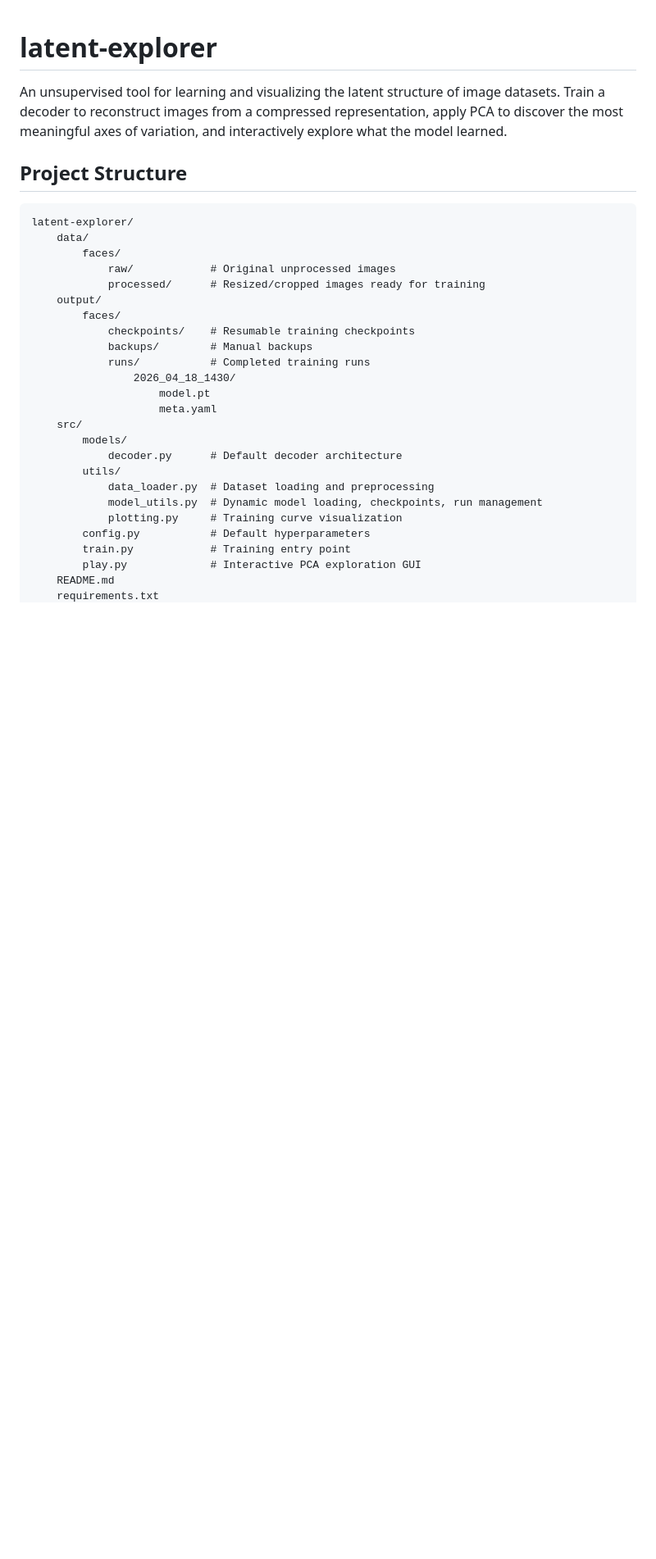
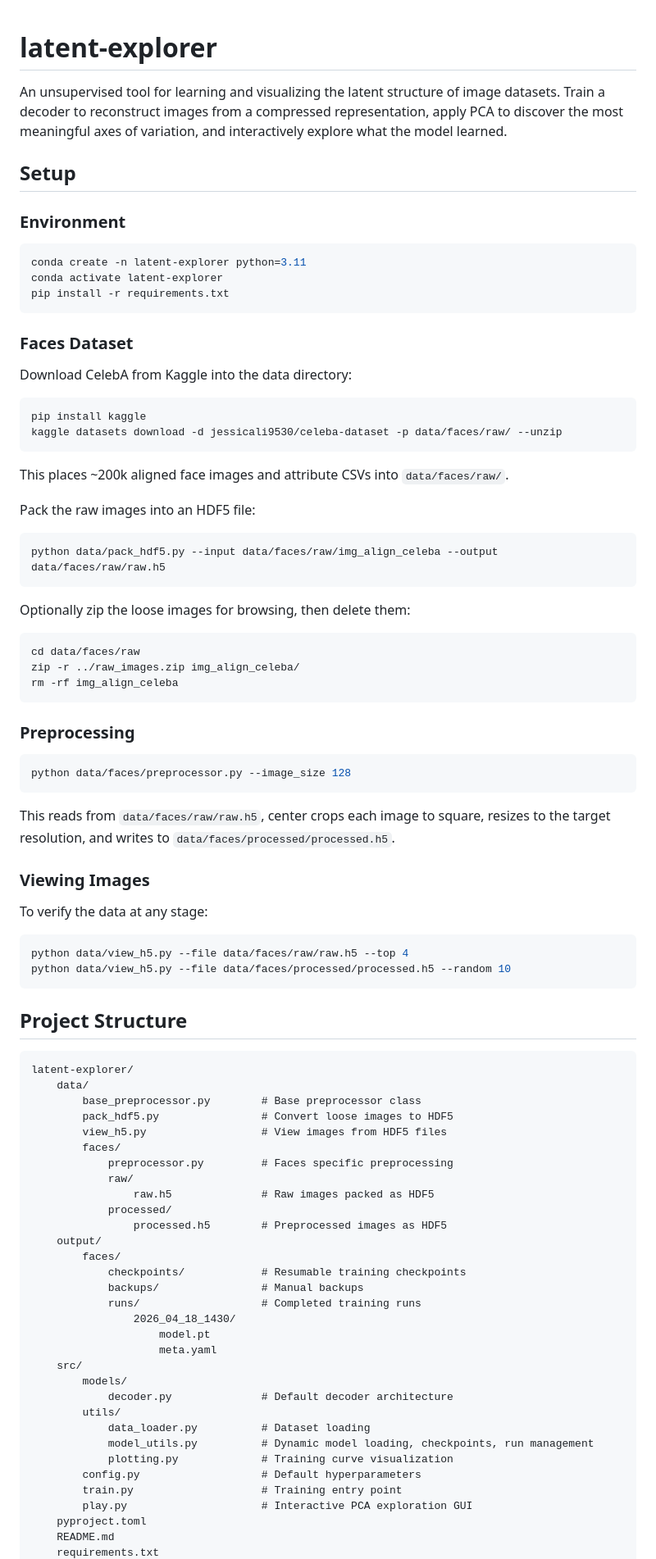
Before and after one commit to ShaneHolmes10/latent-explorer, a Markdown page: README.md, the part around one of its changes. Shown at 82% size. GitHub-like rendering; blank space fills up the shorter version.

Commit message:
Updated README with new changes

````diff
--- a/README.md
+++ b/README.md
@@ -1,31 +1,90 @@
 # latent-explorer
 An unsupervised tool for learning and visualizing the latent structure of image datasets. Train a decoder to reconstruct images from a compressed representation, apply PCA to discover the most meaningful axes of variation, and interactively explore what the model learned.
+
+## Setup
+
+### Environment
+
+```sh
+conda create -n latent-explorer python=3.11
+conda activate latent-explorer
+pip install -r requirements.txt
+```
+
+### Faces Dataset
+
+Download CelebA from Kaggle into the data directory:
+
+```sh
+pip install kaggle
+kaggle datasets download -d jessicali9530/celeba-dataset -p data/faces/raw/ --unzip
+```
+
+This places ~200k aligned face images and attribute CSVs into `data/faces/raw/`.
+
+Pack the raw images into an HDF5 file:
+
+```sh
+python data/pack_hdf5.py --input data/faces/raw/img_align_celeba --output data/faces/raw/raw.h5
+```
+
+Optionally zip the loose images for browsing, then delete them:
+
+```sh
+cd data/faces/raw
+zip -r ../raw_images.zip img_align_celeba/
+rm -rf img_align_celeba
+```
+
+### Preprocessing
+
+```sh
+python data/faces/preprocessor.py --image_size 128
+```
+
+This reads from `data/faces/raw/raw.h5`, center crops each image to square, resizes to the target resolution, and writes to `data/faces/processed/processed.h5`.
+
+### Viewing Images
+
+To verify the data at any stage:
+
+```sh
+python data/view_h5.py --file data/faces/raw/raw.h5 --top 4
+python data/view_h5.py --file data/faces/processed/processed.h5 --random 10
+```
 
 ## Project Structure
 
 ```
 latent-explorer/
     data/
+        base_preprocessor.py        # Base preprocessor class
+        pack_hdf5.py                # Convert loose images to HDF5
+        view_h5.py                  # View images from HDF5 files
         faces/
-            raw/            # Original unprocessed images
-            processed/      # Resized/cropped images ready for training
+            preprocessor.py         # Faces specific preprocessing
+            raw/
+                raw.h5              # Raw images packed as HDF5
+            processed/
+                processed.h5        # Preprocessed images as HDF5
     output/
         faces/
-            checkpoints/    # Resumable training checkpoints
-            backups/        # Manual backups
-            runs/           # Completed training runs
+            checkpoints/            # Resumable training checkpoints
+            backups/                # Manual backups
+            runs/                   # Completed training runs
                 2026_04_18_1430/
                     model.pt
                     meta.yaml
     src/
         models/
-            decoder.py      # Default decoder architecture
+            decoder.py              # Default decoder architecture
         utils/
-            data_loader.py  # Dataset loading and preprocessing
-            model_utils.py  # Dynamic model loading, checkpoints, run management
-            plotting.py     # Training curve visualization
-        config.py           # Default hyperparameters
-        train.py            # Training entry point
-        play.py             # Interactive PCA exploration GUI
+            data_loader.py          # Dataset loading
+            model_utils.py          # Dynamic model loading, checkpoints, run management
+            plotting.py             # Training curve visualization
+        config.py                   # Default hyperparameters
+        train.py                    # Training entry point
+        play.py                     # Interactive PCA exploration GUI
+    pyproject.toml
     README.md
     requirements.txt
````
Also changed, not shown: other parts of README.md (+1 -0 lines).
